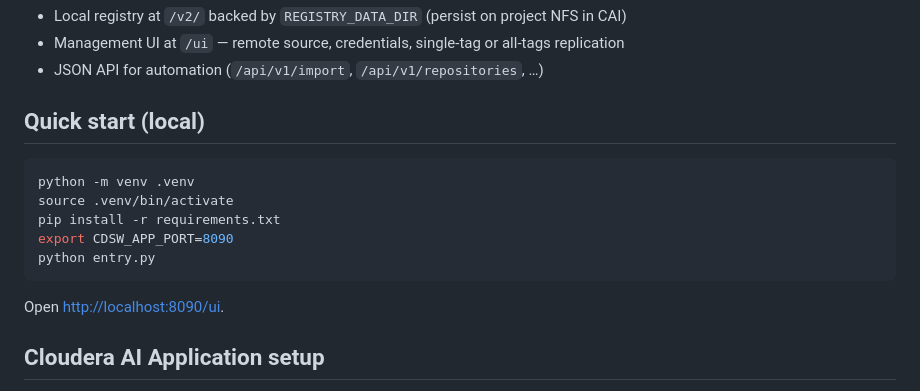
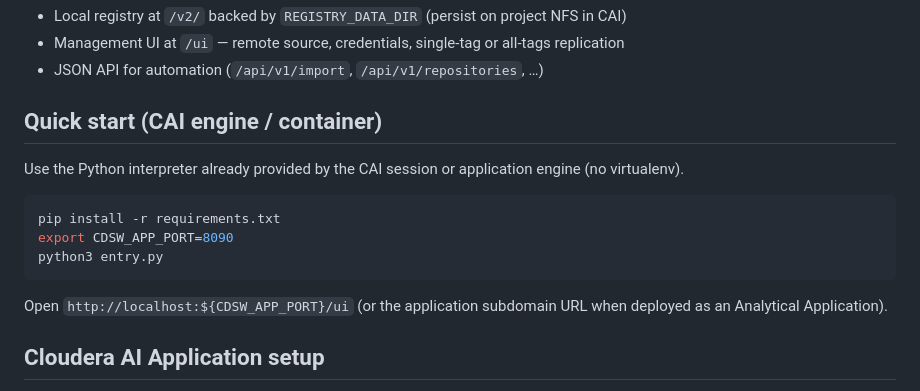
Before and after one commit to royles/CAI-Container-Registry, a Markdown page: README.md, the part around the change. GitHub-like rendering.

Commit message:
Document container Python usage instead of virtualenv
Remove venv activation from the README and rely on the CAI engine
system Python for pip install and running entry.py.

Co-authored-by: Christopher Royles <royles@users.noreply.github.com>

````diff
--- a/README.md
+++ b/README.md
@@ -8,17 +8,17 @@ Cloudera AI Workbench project that runs as an **Analytical Application** on `CDS
 - Management UI at `/ui` — remote source, credentials, single-tag or all-tags replication
 - JSON API for automation (`/api/v1/import`, `/api/v1/repositories`, …)
 
-## Quick start (local)
+## Quick start (CAI engine / container)
+
+Use the Python interpreter already provided by the CAI session or application engine (no virtualenv).
 
 ```bash
-python -m venv .venv
-source .venv/bin/activate
 pip install -r requirements.txt
 export CDSW_APP_PORT=8090
-python entry.py
+python3 entry.py
 ```
 
-Open [http://localhost:8090/ui](http://localhost:8090/ui).
+Open `http://localhost:${CDSW_APP_PORT}/ui` (or the application subdomain URL when deployed as an Analytical Application).
 
 ## Cloudera AI Application setup
 
````
